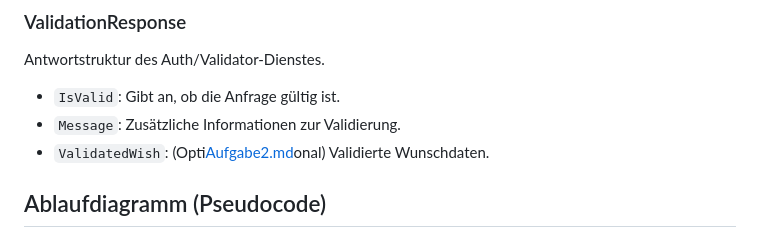
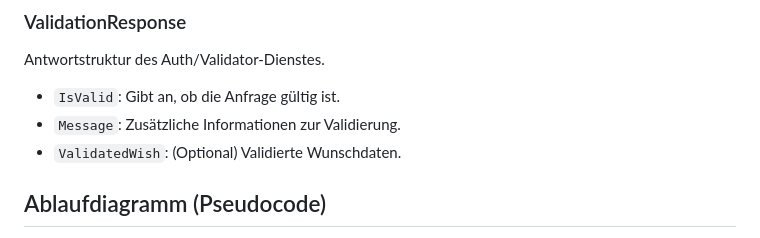
Before and after one commit to TruelyMostWanted/truni_sa4e, a Markdown page: portfolio_uebung2/Aufgabe1.md, the part around the change. Rendered like a GitHub page.

Commit message:
Fixed typo in Aufgabe1.md

```diff
--- a/portfolio_uebung2/Aufgabe1.md
+++ b/portfolio_uebung2/Aufgabe1.md
@@ -83,7 +83,7 @@ Datenstruktur zur Validierung von Anfragen.
 Antwortstruktur des Auth/Validator-Dienstes.
 - `IsValid`: Gibt an, ob die Anfrage gültig ist.
 - `Message`: Zusätzliche Informationen zur Validierung.
-- `ValidatedWish`: (Opti[Aufgabe2.md](Aufgabe2.md)onal) Validierte Wunschdaten.
+- `ValidatedWish`: (Optional) Validierte Wunschdaten.
 
 ## Ablaufdiagramm (Pseudocode)
 1. **Client sendet Anfrage an API Gateway.**
```
